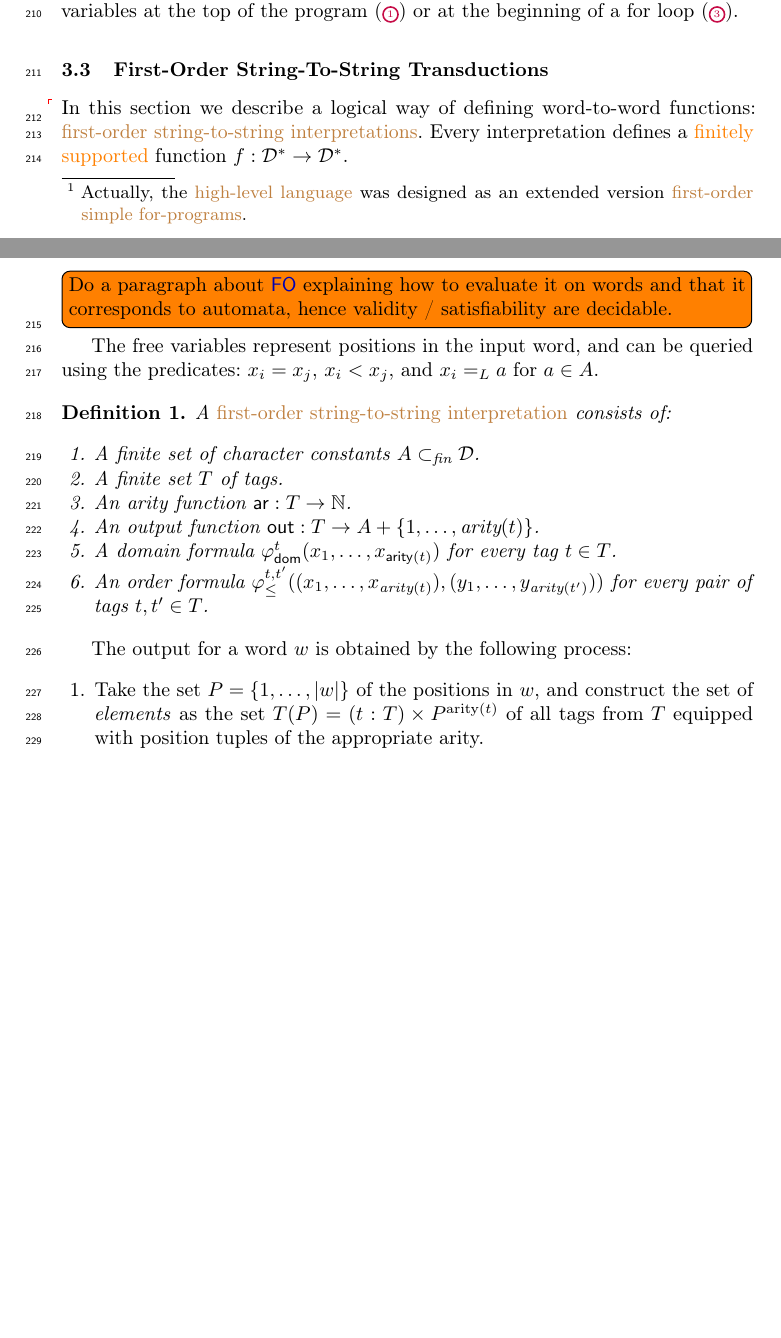
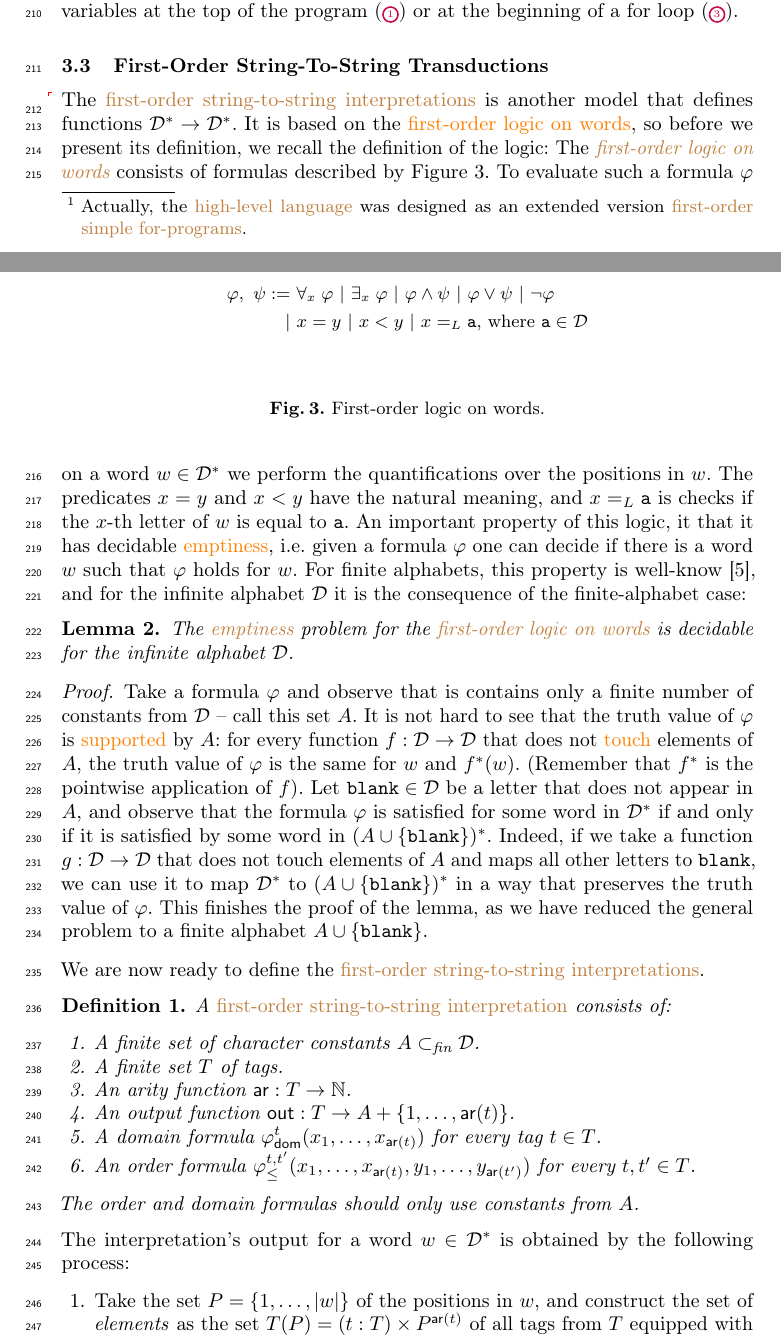
Before and after one commit to AliaumeL/polyregular-model-checking, a LaTeX paper (paper/polycheck.lncs.tex, which reads paper/src/polyregular.tex): two parts of pages 7 and 8 of 19 before the commit and two parts of pages 7 and 8 of 20 after it, joined at a grey line, cut so that both start at the same text, the shorter picture padded with empty space. Compiled offline with pdfLaTeX; a LaTeX package or settings file that is missing is left out.

Commit message:
Add fo logic

```diff
--- a/paper/src/polyregular.tex
+++ b/paper/src/polyregular.tex
@@ -87,34 +87,62 @@ beginning of a for loop (\circleref{3}{sfp:boolDeclFor}).
 \subsection{First-Order String-To-String Transductions}
 \label{subsec:fo-string-to-string}
 
-\AP In this section we describe a logical way of defining word-to-word
-functions: \kl{first-order string-to-string interpretations}. Every
-interpretation defines a \kl{finitely supported} function $f : \mathcal{D}^*
-\to \mathcal{D}^*$.
+\AP The \kl{first-order string-to-string interpretations} is another model
+that defines functions $\mathcal{D}^* \to \mathcal{D}^*$. It is based on the \kl{first-order logic on words},
+so before we present its definition, we recall the definition of the logic: The \intro{first-order logic on words}
+consists of formulas described by \cref{fig:fo-syntax}.
+\begin{figure}[h]
+    \centering
+    \begin{align*}
+        \varphi,\ \psi :=&~ \forall_x\; \varphi ~|~ \exists_x\; \varphi ~|~ \varphi \wedge \psi ~|~ \varphi \vee \psi ~|~ \neg \varphi \\
+                |&~ x = y ~|~ x < y ~|~ x =_L \mathtt{a} \textrm{, where } \mathtt{a} \in \mathcal{D} \\
+    \end{align*}
+    \caption{First-order logic on words.}
+    \label{fig:fo-syntax}
+\end{figure}
+To evaluate such a formula $\varphi$ on a word $w \in \mathcal{D}^*$ we perform the quantifications
+over the positions in $w$. The predicates $x = y$ and $x < y$ have the natural
+meaning, and $x =_L \mathtt{a}$ is checks if the $x$-th letter of $w$ is equal to $\mathtt{a}$.
+An important property of this logic, it that it has decidable \kl{emptiness}, i.e. given a formula
+$\varphi$ one can decide if there is a word $w$ such that $\varphi$ holds for $w$. For finite alphabets,
+this property is well-know \cite{buchi1960weak}, and for the infinite alphabet $\mathcal{D}$ it is
+the consequence of the finite-alphabet case:
+\begin{lemma}
+    \label{lem:fo-emptiness}
+    The \kl{emptiness} problem for the \kl{first-order logic on words} is decidable for the infinite alphabet $\mathcal{D}$.
+\end{lemma}
+\begin{proof}
+    Take a formula $\varphi$ and observe that is contains only a finite number of constants from $\mathcal{D}$ -- call this set $A$.
+    It is not hard to see that the truth value of $\varphi$ is \kl{supported} by $A$: for every function $f : \mathcal{D} \to \mathcal{D}$
+    that does not \kl{touch} elements of $A$, the truth value of $\varphi$ is the same for $w$ and $f^*(w)$. (Remember that
+    $f^*$ is the pointwise application of $f$).
+    Let $\mathtt{blank} \in \mathcal{D}$ be a letter that does not appear in $A$,
+    and observe that the formula $\varphi$ is satisfied for some word in $\mathcal{D}^*$ if and only if it is satisfied by
+    some word in $(A \cup \{\mathtt{blank}\})^*$. Indeed, if we take a function $g: \mathcal{D} \to \mathcal{D}$ that does not touch elements of $A$
+    and maps all other letters to $\mathtt{blank}$, we can use it to map $\mathcal{D}^*$ to $(A \cup \{\mathtt{blank}\})^*$ in a way
+    that preserves the truth value of $\varphi$.
+    This finishes the proof of the lemma, as we have reduced the general problem to a finite alphabet $A \cup \{\mathtt{blank}\}$.
+\end{proof}
 
-\todo[inline]{Do a paragraph about $\FO$
-explaining how to evaluate it on words
-and that it corresponds to automata, hence validity / satisfiability
-are decidable.}
-The free variables represent positions in the input word, and can be queried using the predicates:
-$x_i = x_j$, $x_i < x_j$, and $x_i =_L a$ for $a \in A$.
-
+\noindent
+We are now ready to define the \kl{first-order string-to-string interpretations}.
 \begin{definition}
 A \intro{first-order string-to-string interpretation} consists of:
 \begin{enumerate}
 \item A finite set of character constants $A \subset_{\textrm{fin}}\mathcal{D}$.
 \item A finite set $T$ of tags.
 \item An arity function $\mathsf{ar} : T \to \Nat$.
-\item An output function $\mathsf{out} : T \to A + \{1, \ldots, \text{arity}(t)\}$.
-\item A domain formula $\varphi_{\mathsf{dom}}^t(x_1,\ldots,x_{\mathsf{arity}(t)})$
+\item An output function $\mathsf{out} : T \to A + \{1, \ldots, \mathsf{ar}(t)\}$.
+\item A domain formula $\varphi_{\mathsf{dom}}^t(x_1,\ldots,x_{\mathsf{ar}(t)})$
     for every tag $t \in T$.
-\item An order formula $\varphi_{\leq}^{t,t'}((x_1,\ldots,x_{\text{arity}(t)}),(y_1,\ldots,y_{\text{arity}(t')}))$ for every pair of tags $t,t' \in T$.
+\item An order formula $\varphi_{\leq}^{t,t'}(x_1,\ldots,x_{\mathsf{ar}(t)},y_1,\ldots,y_{\mathsf{ar}(t')})$ for every $t,t' \in T$.
 \end{enumerate}
+The order and domain formulas should only use constants from $A$.
 \end{definition}
-
-The output for a word $w$ is obtained by the following process:
+\noindent
+The interpretation's output for a word $w \in \mathcal{D}^*$ is obtained by the following process:
 \begin{enumerate}
     \item  Take the set $P = \{1, \ldots, |w|\}$ of the positions in $w$, and construct the set
-           of \emph{elements} as the set $T(P) = (t : T) \times P^{\text{arity}(t)}$
+           of \emph{elements} as the set $T(P) = (t : T) \times P^{\mathsf{ar}(t)}$
            of all tags from $T$ equipped with position tuples of the appropriate arity.
     \item Filter out the elements that do not satisfy the domain formula.
```
Also changed, not shown: paper/papers.bib (+11 -0 lines), paper/src/polyregular.tex (30 more changed lines).
